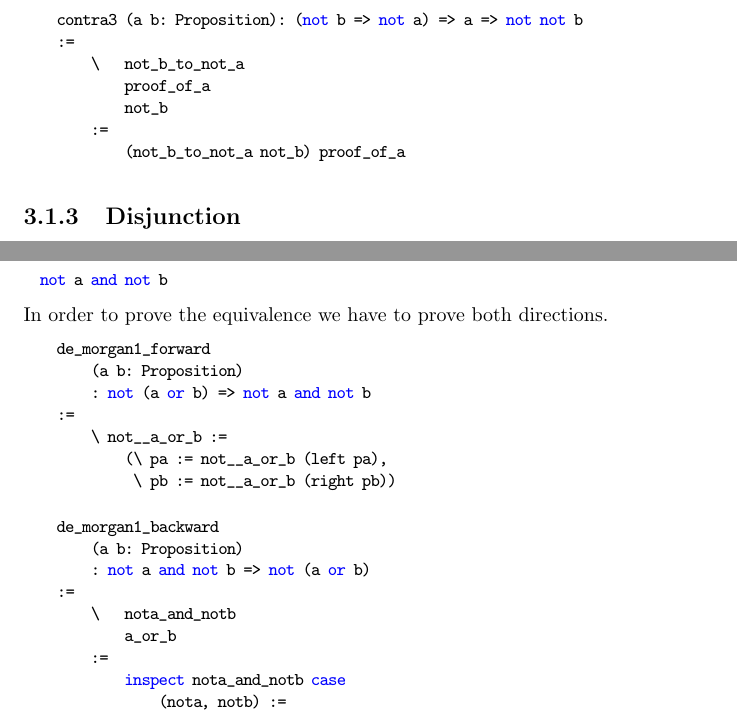
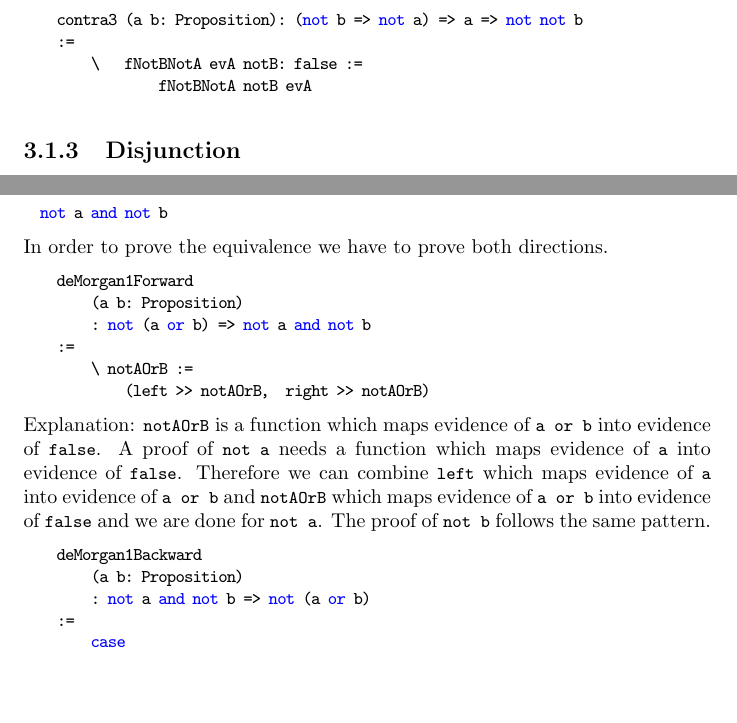
Before and after one commit to hbr/tex_alba_design, a LaTeX thesis (main_alba_design.tex, which reads certprog.tex): two parts of pages 108 and 109 of 190, joined at a grey line, cut so that both start at the same text, the shorter picture padded with empty space. Compiled offline with pdfLaTeX.

Commit message:
Better formatting of the proofs of the DeMorgan's laws
	modified:   certprog.tex

```diff
--- a/certprog.tex
+++ b/certprog.tex
@@ -198,12 +192,12 @@ opens the possibility to use the function of type \code{not b => not a}.
 \begin{alba}
     contra3 (a b: Proposition): (not b => not a) => a => not not b
     :=
-        \   not_b_to_not_a
-            proof_of_a
-            not_b
-        :=
-            (not_b_to_not_a not_b) proof_of_a
-\end{alba}
+        \   fNotBNotA evA notB: false :=
+                fNotBNotA notB evA
+\end{alba}
+
+
+
 
 
 
@@ -322,25 +315,28 @@ Morgan's laws states the equivalence of the two statements
 %
 In order to prove the equivalence we have to prove both directions.
 \begin{alba}
-    de_morgan1_forward
+    deMorgan1Forward
         (a b: Proposition)
         : not (a or b) => not a and not b
     :=
-        \ not__a_or_b :=
-            (\ pa := not__a_or_b (left pa),
-             \ pb := not__a_or_b (right pb))
-\end{alba}
-
-\begin{alba}
-    de_morgan1_backward
+        \ notAOrB :=
+            (left >> notAOrB,  right >> notAOrB)
+\end{alba}
+%
+Explanation: \code{notAOrB} is a function which maps evidence of \code{a or b}
+into evidence of \code{false}. A proof of \code{not a} needs a function which
+maps evidence of \code{a} into evidence of \code{false}. Therefore we can
+combine \code{left} which maps evidence of \code{a} into evidence of \code{a or
+b} and \code{notAOrB} which maps evidence of \code{a or b} into evidence of
+\code{false} and we are done for \code{not a}. The proof of \code{not b} follows
+the same pattern.
+
+
+
+\begin{alba}
+    deMorgan1Backward
         (a b: Proposition)
         : not a and not b => not (a or b)
     :=
-        \   nota_and_notb
-            a_or_b
-        :=
-            inspect nota_and_notb case
-                (nota, notb) :=
-                    inspect a_or_b case
-                        left pa  := nota pa
-                        right pb := notb pb
+        case
+            (notA, notB) :=
```
Also changed, not shown: certprog.tex (61 more changed lines).
